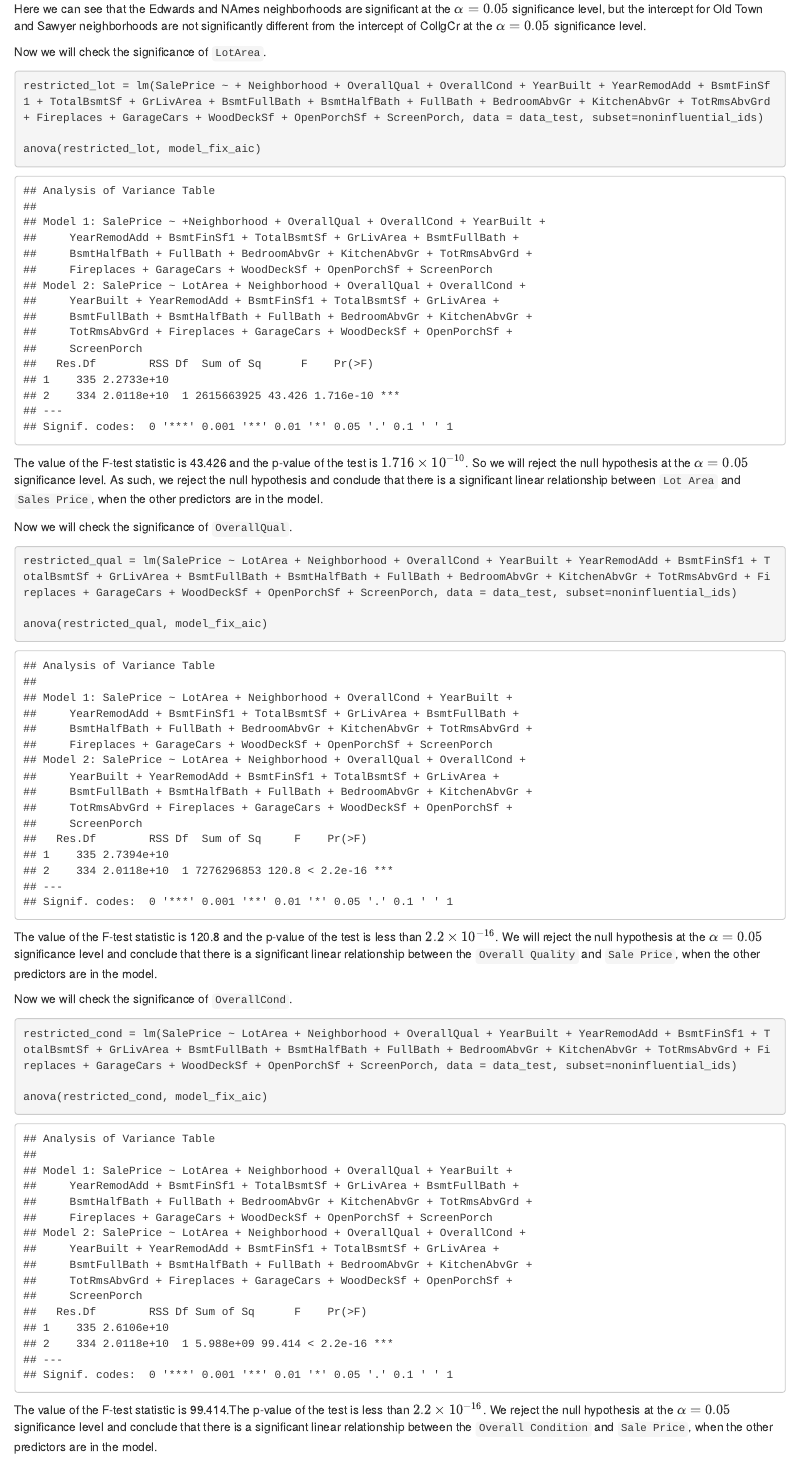
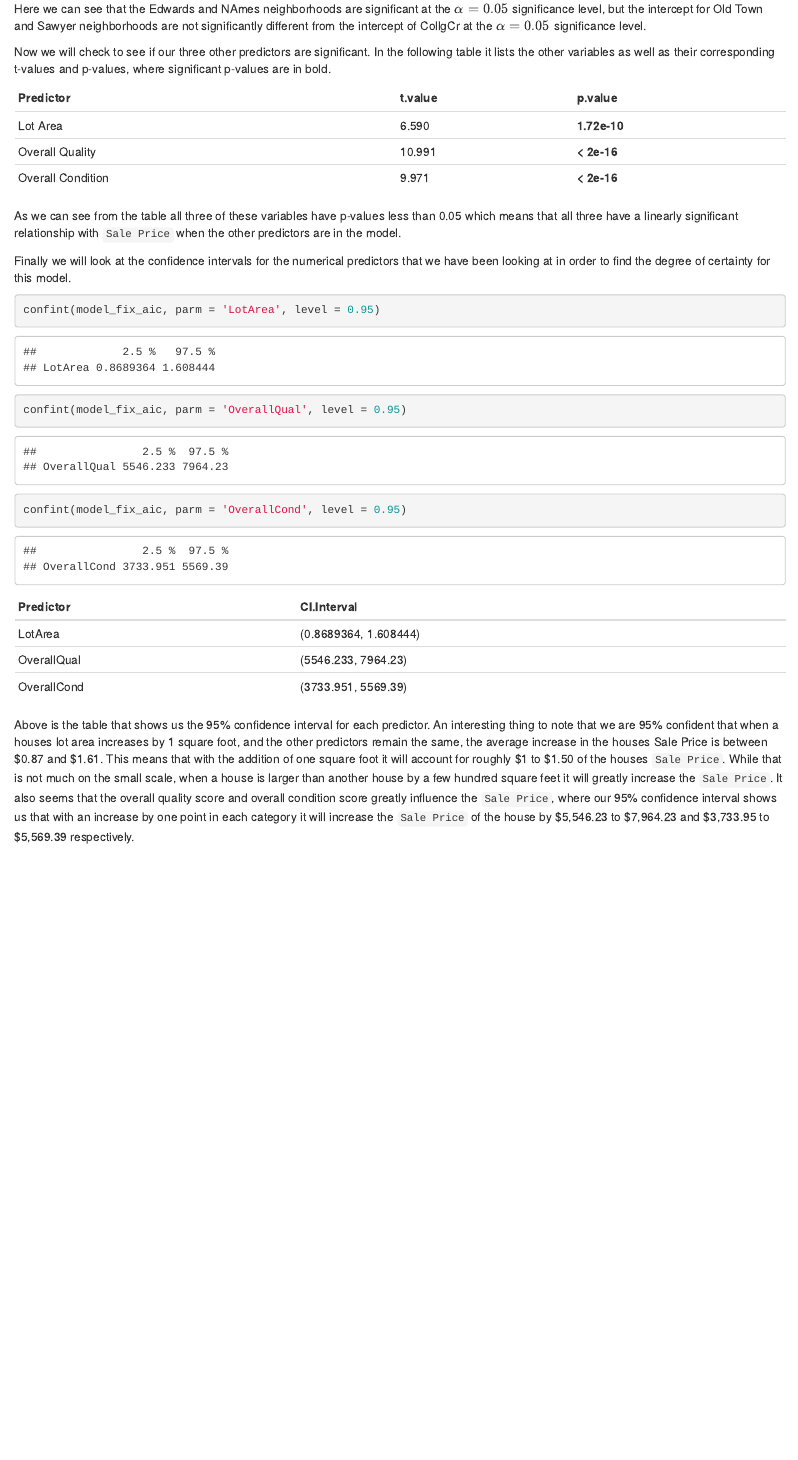
Before and after one commit to Kavindu404/ALG-Project, an R Markdown document (analysis/Section3.Rmd): the page in a window 1100 px wide, from 5010 px down. Rendered offline with R 4.5, knitr and Pandoc, with nearby package versions; some code elsewhere in the file could not run offline.

Commit message:
Confidence intervals Section3.Rmd

````diff
--- a/analysis/Section3.Rmd
+++ b/analysis/Section3.Rmd
@@ -115,33 +115,35 @@ summary(model_fix_aic)$coefficients
 
 Here we can see that the Edwards and NAmes neighborhoods are significant at the $\alpha = 0.05$ significance level, but the intercept for Old Town and Sawyer neighborhoods are not significantly different from the intercept of CollgCr at the $\alpha = 0.05$ significance level.
 
-Now we will check the significance of `LotArea`.
+Now we will check to see if our three other predictors are significant. In the following table it lists the other variables as well as their corresponding t-values and p-values, where significant p-values are in bold.
+
+```{r, echo=FALSE}
+options(knitr.kable.NA = '')
+data.frame("Predictor" = c("Lot Area", "Overall Quality", "Overall Condition"),
+           "t-value" = c("6.590","10.991", "9.971"),
+           "p-value" = c("**1.72e-10**","**< 2e-16**", "**< 2e-16**")) |>
+  knitr::kable()
+```
+
+As we can see from the table all three of these variables have p-values less than 0.05 which means that all three have a linearly significant relationship with `Sale Price` when the other predictors are in the model.
+
+Finally we will look at the confidence intervals for the numerical predictors that we have been looking at in order to find the degree of certainty for this model.
+
 
 ```{r}
-restricted_lot = lm(SalePrice ~ + Neighborhood + OverallQual + OverallCond + YearBuilt + YearRemodAdd + BsmtFinSf1 + TotalBsmtSf + GrLivArea + BsmtFullBath + BsmtHalfBath + FullBath + BedroomAbvGr + KitchenAbvGr + TotRmsAbvGrd + Fireplaces + GarageCars + WoodDeckSf + OpenPorchSf + ScreenPorch, data = data_test, subset=noninfluential_ids)
+confint(model_fix_aic, parm = 'LotArea', level = 0.95)
 
-anova(restricted_lot, model_fix_aic)
+confint(model_fix_aic, parm = 'OverallQual', level = 0.95)
+
+confint(model_fix_aic, parm = 'OverallCond', level = 0.95)
+
 ```
 
-The value of the F-test statistic is 43.426 and the p-value of the test is $1.716 \times 10^{-10}$. So we will reject the null hypothesis at the $\alpha = 0.05$ significance level. As such, we reject the null hypothesis and conclude that there is a significant linear relationship between `Lot Area` and `Sales Price`, when the other predictors are in the
-model.
-
-Now we will check the significance of `OverallQual`.
-
-```{r}
-restricted_qual = lm(SalePrice ~ LotArea + Neighborhood + OverallCond + YearBuilt + YearRemodAdd + BsmtFinSf1 + TotalBsmtSf + GrLivArea + BsmtFullBath + BsmtHalfBath + FullBath + BedroomAbvGr + KitchenAbvGr + TotRmsAbvGrd + Fireplaces + GarageCars + WoodDeckSf + OpenPorchSf + ScreenPorch, data = data_test, subset=noninfluential_ids)
-
-anova(restricted_qual, model_fix_aic)
+```{r, echo=FALSE}
+options(knitr.kable.NA = '')
+data.frame("Predictor" = c("LotArea", "OverallQual", "OverallCond"),
+           "CI Interval" = c("(0.8689364, 1.608444)", "(5546.233, 7964.23)", "(3733.951, 5569.39)")) |>
+  knitr::kable()
 ```
 
-The value of the F-test statistic is 120.8 and the p-value of the test is less than  $2.2 \times 10^{-16}$. We will reject the null hypothesis at the $\alpha = 0.05$ significance level and conclude that there is a significant linear relationship between the `Overall Quality` and `Sale Price`, when the other predictors are in the model.
-
-Now we will check the significance of `OverallCond`.
-
-```{r}
-restricted_cond = lm(SalePrice ~ LotArea + Neighborhood + OverallQual + YearBuilt + YearRemodAdd + BsmtFinSf1 + TotalBsmtSf + GrLivArea + BsmtFullBath + BsmtHalfBath + FullBath + BedroomAbvGr + KitchenAbvGr + TotRmsAbvGrd + Fireplaces + GarageCars + WoodDeckSf + OpenPorchSf + ScreenPorch, data = data_test, subset=noninfluential_ids)
-
-anova(restricted_cond, model_fix_aic)
-```
-
-The value of the F-test statistic is 99.414.The p-value of the test is less than  $2.2 \times 10^{-16}$. We reject the null hypothesis at the $\alpha = 0.05$ significance level and conclude that there is a significant linear relationship between the `Overall Condition` and `Sale Price`, when the other predictors are in the model.
+Above is the table that shows us the 95\% confidence interval for each predictor. An interesting thing to note that we are 95\% confident that when a houses lot area increases by 1 square foot, and the other predictors remain the same, the average increase in the houses Sale Price is between \$0.87 and \$1.61. This means that with the addition of one square foot it will account for roughly \$1 to \$1.50 of the houses `Sale Price`. While that is not much on the small scale, when a house is larger than another house by a few hundred square feet it will greatly increase the `Sale Price`. It also seems that the overall quality score and overall condition score greatly influence the `Sale Price`, where our 95\% confidence interval shows us that with an increase by one point in each category it will increase the `Sale Price` of the house by \$5,546.23 to \$7,964.23 and \$3,733.95 to \$5,569.39 respectively.
````
